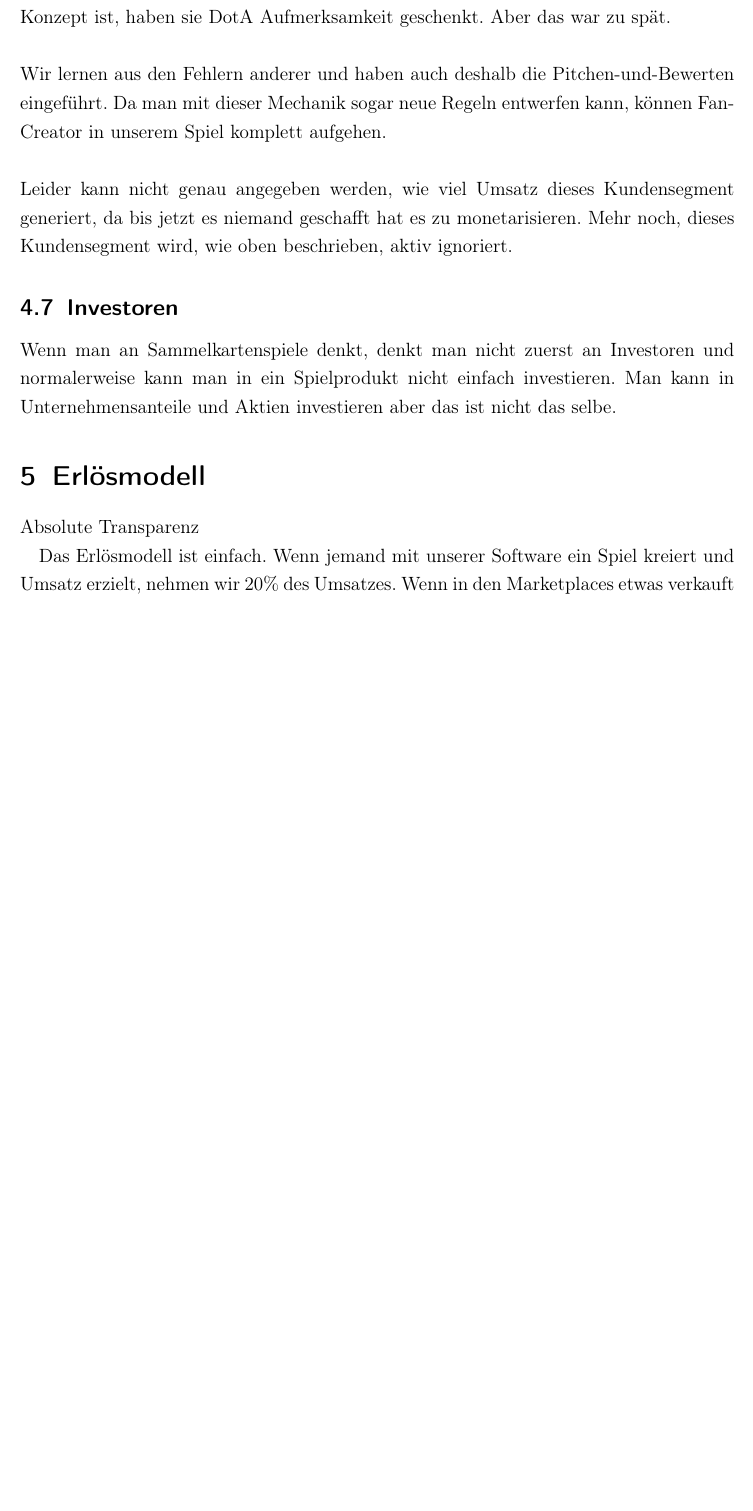
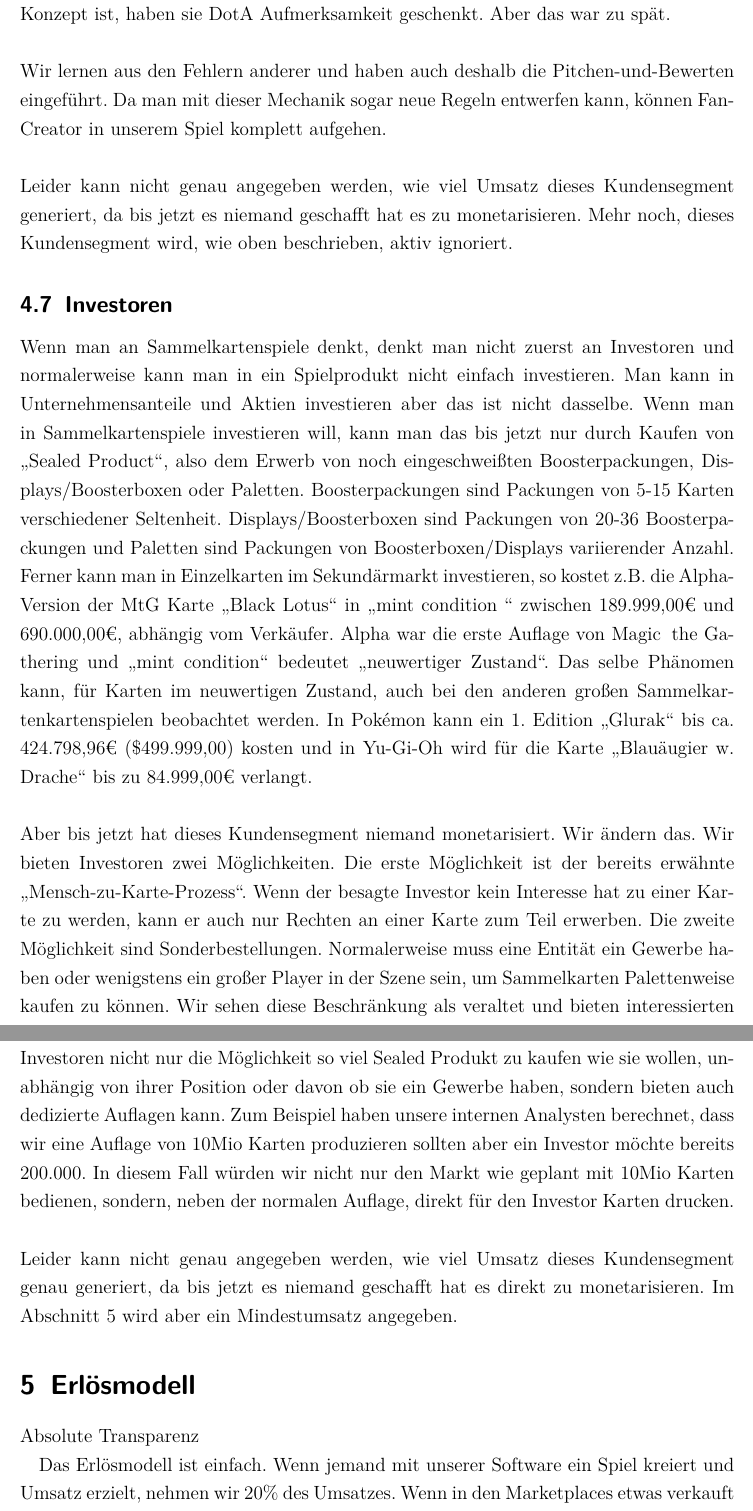
Before and after one commit to FXJackAll/Masterarbeit_Code, a LaTeX document (Von_der_Idee_zur_Gruendung/Schriftliche_Ausarbeitung/LYA_Gaming_TCG.tex): part of page 16 of 20 before the commit and two parts of pages 16 and 17 of 21 after it, the two joined at a grey line, cut so that both start at the same text, the shorter picture padded with empty space. Compiled offline with pdfLaTeX.

Commit message:
tex progress

```diff
--- a/Von_der_Idee_zur_Gruendung/Schriftliche_Ausarbeitung/LYA_Gaming_TCG.tex
+++ b/Von_der_Idee_zur_Gruendung/Schriftliche_Ausarbeitung/LYA_Gaming_TCG.tex
@@ -11,6 +11,7 @@
 \usepackage{newfloat}
 \usepackage[utf8]{inputenc}
 \usepackage[autostyle=true,german=quotes]{csquotes}
+\usepackage{lmodern,textcomp}
 \usepackage[T1]{fontenc}
 \usepackage{amssymb}
 
@@ -322,7 +323,11 @@ Dieses Kundensegment besteht auch Menschen, die es lieben etwas für ihr Hobby z
 
 \subsection{Investoren} \label{subsec:Investoren}
 
-Wenn man an Sammelkartenspiele denkt, denkt man nicht zuerst an Investoren und normalerweise kann man in ein Spielprodukt nicht einfach investieren. Man kann in Unternehmensanteile und Aktien investieren aber das ist nicht das selbe.
+Wenn man an Sammelkartenspiele denkt, denkt man nicht zuerst an Investoren und normalerweise kann man in ein Spielprodukt nicht einfach investieren. Man kann in Unternehmensanteile und Aktien investieren aber das ist nicht dasselbe. Wenn man in Sammelkartenspiele investieren will, kann man das bis jetzt nur durch Kaufen von \glqq Sealed Product\grqq{}, also dem Erwerb von noch eingeschweißten Boosterpackungen, Displays/Boosterboxen oder Paletten. Boosterpackungen sind Packungen von 5-15 Karten verschiedener Seltenheit. Displays/Boosterboxen sind Packungen von 20-36 Boosterpackungen und Paletten sind Packungen von Boosterboxen/Displays variierender Anzahl. Ferner kann man in Einzelkarten im Sekundärmarkt investieren, so kostet z.B. die Alpha-Version der \ac{mtg} Karte \glqq Black Lotus\grqq{} in \glqq mint condition \grqq{} zwischen 189.999,00€ und 690.000,00€, abhängig vom Verkäufer. Alpha war die erste Auflage von \acl{mtg} und \glqq mint condition\grqq{} bedeutet \glqq neuwertiger Zustand\grqq. Das selbe Phänomen kann, für Karten im neuwertigen Zustand, auch bei den anderen großen Sammelkartenkartenspielen beobachtet werden. In Pok\'emon kann ein 1. Edition \glqq Glurak\grqq{} bis ca. 424.798,96€ (\$499.999,00) kosten und in Yu-Gi-Oh wird für die Karte \glqq Blauäugier w. Drache\grqq{} bis zu 84.999,00€ verlangt.\hfill\newline
+
+\noindent Aber bis jetzt hat dieses Kundensegment niemand monetarisiert. Wir ändern das. Wir bieten Investoren zwei Möglichkeiten. Die erste Möglichkeit ist der bereits erwähnte \glqq Mensch-zu-Karte-Prozess\grqq. Wenn der besagte Investor kein Interesse hat zu einer Karte zu werden, kann er auch nur Rechten an einer Karte zum Teil erwerben. Die zweite Möglichkeit sind Sonderbestellungen. Normalerweise muss eine Entität ein Gewerbe haben oder wenigstens ein großer Player in der Szene sein, um Sammelkarten Palettenweise kaufen zu können. Wir sehen diese Beschränkung als veraltet und bieten interessierten Investoren nicht nur die Möglichkeit so viel Sealed Produkt zu kaufen wie sie wollen, unabhängig von ihrer Position oder davon ob sie ein Gewerbe haben, sondern bieten auch dedizierte Auflagen kann. Zum Beispiel haben unsere internen Analysten berechnet, dass wir eine Auflage von 10Mio Karten produzieren sollten aber ein Investor möchte bereits 200.000. In diesem Fall würden wir nicht nur den Markt wie geplant mit 10Mio Karten bedienen, sondern, neben der normalen Auflage, direkt für den Investor Karten drucken.\hfill\newline
+
+\noindent Leider kann nicht genau angegeben werden, wie viel Umsatz dieses Kundensegment genau generiert, da bis jetzt es niemand geschafft hat es direkt zu monetarisieren. Im Abschnitt~\ref{sec:Erloesmodell} wird aber ein Mindestumsatz angegeben.
 
 \section{Erlösmodell} \label{sec:Erloesmodell}
 
```
Also changed, not shown: Von_der_Idee_zur_Gruendung/Schriftliche_Ausarbeitung/LYA_Gaming_TCG.pdf, 4 other files.
